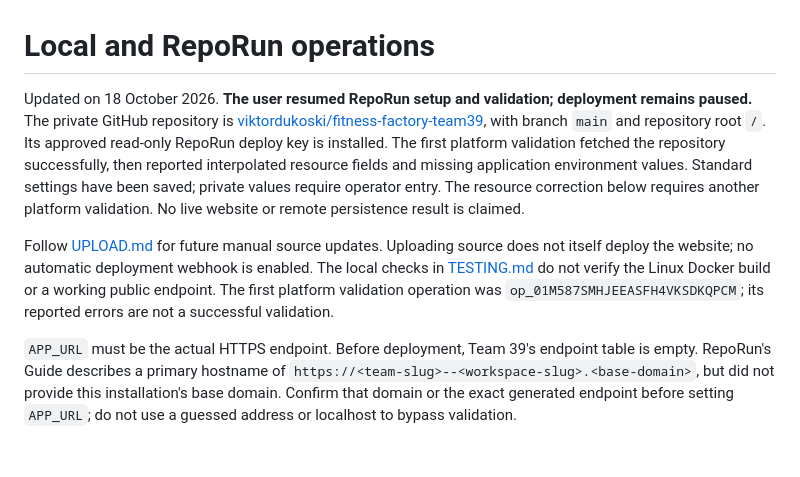
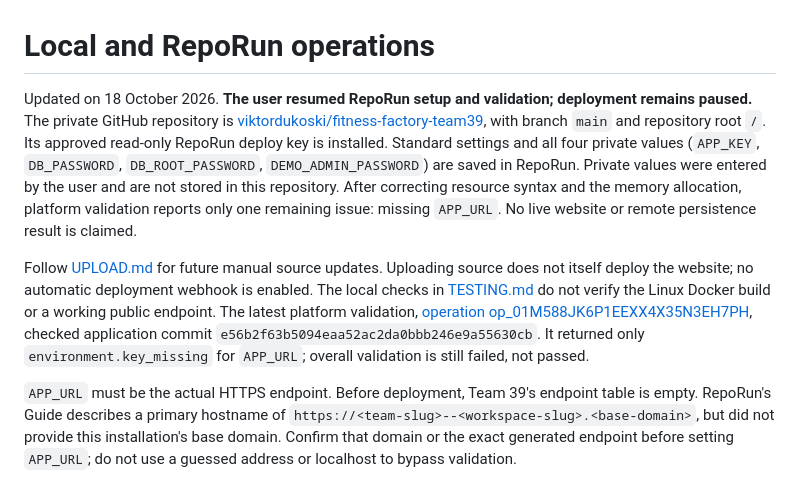
Before and after one commit to viktordukoski/fitness-factory-team39, a Markdown page: docs/DEPLOYMENT.md, the part around the change. Drawn GitHub-style; blank space fills up the shorter version.

```diff
--- a/docs/DEPLOYMENT.md
+++ b/docs/DEPLOYMENT.md
@@ -1,8 +1,8 @@
 # Local and RepoRun operations
 
-Updated on 18 October 2026. **The user resumed RepoRun setup and validation; deployment remains paused.** The private GitHub repository is [viktordukoski/fitness-factory-team39](https://github.com/viktordukoski/fitness-factory-team39), with branch `main` and repository root `/`. Its approved read-only RepoRun deploy key is installed. The first platform validation fetched the repository successfully, then reported interpolated resource fields and missing application environment values. Standard settings have been saved; private values require operator entry. The resource correction below requires another platform validation. No live website or remote persistence result is claimed.
+Updated on 18 October 2026. **The user resumed RepoRun setup and validation; deployment remains paused.** The private GitHub repository is [viktordukoski/fitness-factory-team39](https://github.com/viktordukoski/fitness-factory-team39), with branch `main` and repository root `/`. Its approved read-only RepoRun deploy key is installed. Standard settings and all four private values (`APP_KEY`, `DB_PASSWORD`, `DB_ROOT_PASSWORD`, `DEMO_ADMIN_PASSWORD`) are saved in RepoRun. Private values were entered by the user and are not stored in this repository. After correcting resource syntax and the memory allocation, platform validation reports only one remaining issue: missing `APP_URL`. No live website or remote persistence result is claimed.
 
-Follow [UPLOAD.md](UPLOAD.md) for future manual source updates. Uploading source does not itself deploy the website; no automatic deployment webhook is enabled. The local checks in [TESTING.md](TESTING.md) do not verify the Linux Docker build or a working public endpoint. The first platform validation operation was `op_01M587SMHJEEASFH4VKSDKQPCM`; its reported errors are not a successful validation.
+Follow [UPLOAD.md](UPLOAD.md) for future manual source updates. Uploading source does not itself deploy the website; no automatic deployment webhook is enabled. The local checks in [TESTING.md](TESTING.md) do not verify the Linux Docker build or a working public endpoint. The latest platform validation, [operation op_01M588JK6P1EEXX4X35N3EH7PH](https://reporun.finki.net.mk/operations/op_01M588JK6P1EEXX4X35N3EH7PH), checked application commit `e56b2f63b5094eaa52ac2da0bbb246e9a55630cb`. It returned only `environment.key_missing` for `APP_URL`; overall validation is still failed, not passed.
 
 `APP_URL` must be the actual HTTPS endpoint. Before deployment, Team 39's endpoint table is empty. RepoRun's Guide describes a primary hostname of `https://<team-slug>--<workspace-slug>.<base-domain>`, but did not provide this installation's base domain. Confirm that domain or the exact generated endpoint before setting `APP_URL`; do not use a guessed address or localhost to bypass validation.
 
```
Also changed, not shown: docs/REQUIREMENTS.md (+2 -0 lines), docs/TESTING.md (+6 -0 lines).
